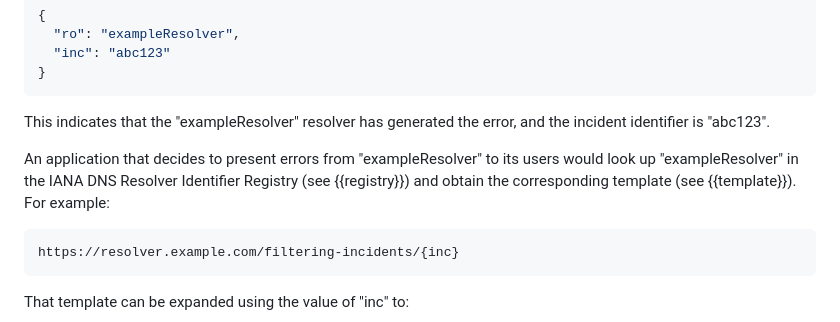
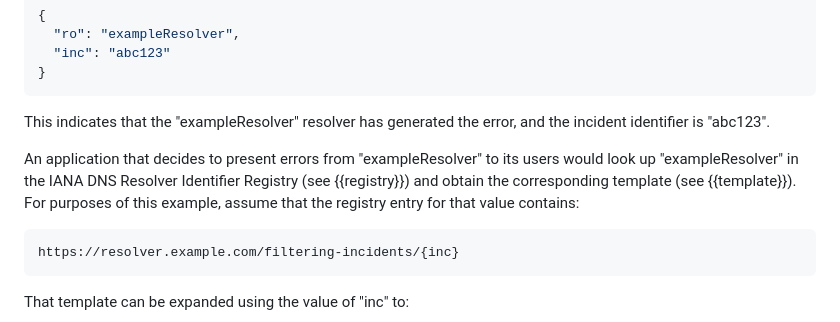
Before and after one commit to mnot/public-resolver-errors, a Markdown page: draft-nottingham-public-resolver-errors.md, the part around the change. GitHub-like rendering.

Commit message:
spell it out

```diff
--- a/draft-nottingham-public-resolver-errors.md
+++ b/draft-nottingham-public-resolver-errors.md
@@ -56,7 +56,7 @@ In typical use, a DNS query that is filtered might contain an Extended DNS Error
 
 This indicates that the "exampleResolver" resolver has generated the error, and the incident identifier is "abc123".
 
-An application that decides to present errors from "exampleResolver" to its users would look up "exampleResolver" in the IANA DNS Resolver Identifier Registry (see {{registry}}) and obtain the corresponding template (see {{template}}). For example:
+An application that decides to present errors from "exampleResolver" to its users would look up "exampleResolver" in the IANA DNS Resolver Identifier Registry (see {{registry}}) and obtain the corresponding template (see {{template}}). For purposes of this example, assume that the registry entry for that value contains:
 
 ~~~
 https://resolver.example.com/filtering-incidents/{inc}
```
